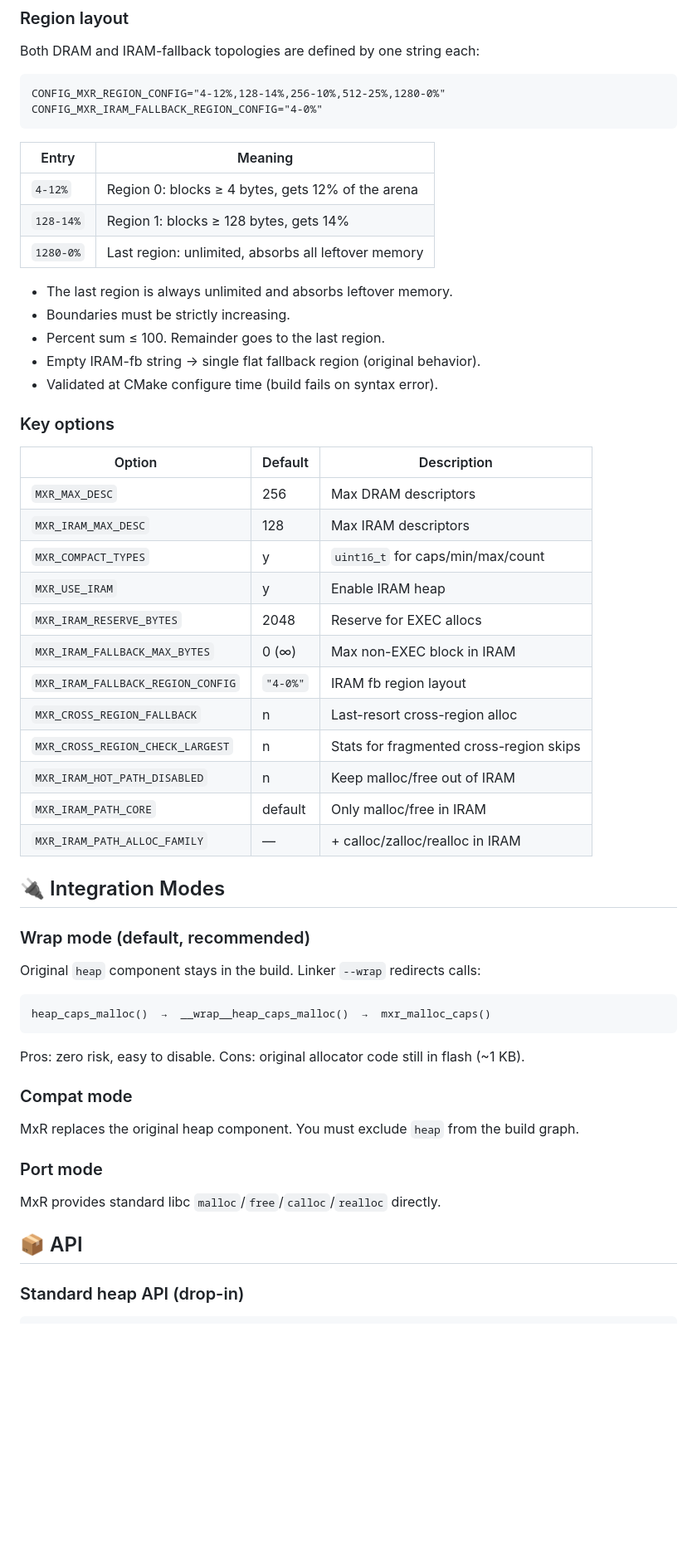
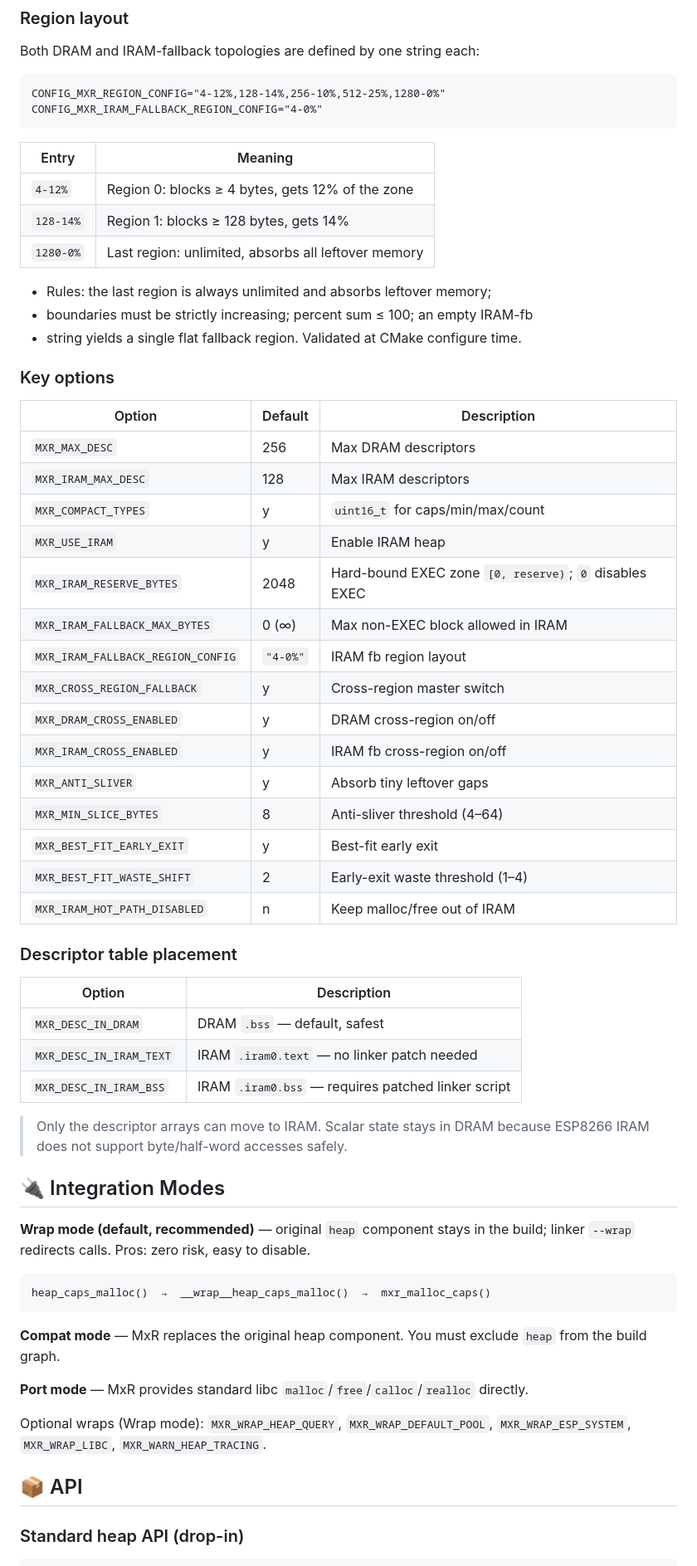
Before and after one commit to Dzantemir/MXR-MALLOC, a Markdown page: README.md, the part around one of its changes. Shown at 83% size. GitHub-like rendering; blank space fills up the shorter version.

````diff
--- a/README.md
+++ b/README.md
@@ -122,15 +218,13 @@ CONFIG_MXR_IRAM_FALLBACK_REGION_CONFIG="4-0%"
 
 | Entry | Meaning |
 | --- | --- |
-| `4-12%` | Region 0: blocks ≥ 4 bytes, gets 12% of the arena |
+| `4-12%` | Region 0: blocks ≥ 4 bytes, gets 12% of the zone |
 | `128-14%` | Region 1: blocks ≥ 128 bytes, gets 14% |
 | `1280-0%` | Last region: unlimited, absorbs all leftover memory |
 
-- The last region is always unlimited and absorbs leftover memory.
-- Boundaries must be strictly increasing.
-- Percent sum ≤ 100. Remainder goes to the last region.
-- Empty IRAM-fb string → single flat fallback region (original behavior).
-- Validated at CMake configure time (build fails on syntax error).
+- Rules: the last region is always unlimited and absorbs leftover memory;
+- boundaries must be strictly increasing; percent sum ≤ 100; an empty IRAM-fb
+- string yields a single flat fallback region. Validated at CMake configure time.
 
 ### Key options
 
@@ -140,31 +234,49 @@ CONFIG_MXR_IRAM_FALLBACK_REGION_CONFIG="4-0%"
 | `MXR_IRAM_MAX_DESC` | 128 | Max IRAM descriptors |
 | `MXR_COMPACT_TYPES` | y | `uint16_t` for caps/min/max/count |
 | `MXR_USE_IRAM` | y | Enable IRAM heap |
-| `MXR_IRAM_RESERVE_BYTES` | 2048 | Reserve for EXEC allocs |
-| `MXR_IRAM_FALLBACK_MAX_BYTES` | 0 (∞) | Max non-EXEC block in IRAM |
+| `MXR_IRAM_RESERVE_BYTES` | 2048 | Hard-bound EXEC zone `[0, reserve)`; `0` disables EXEC |
+| `MXR_IRAM_FALLBACK_MAX_BYTES` | 0 (∞) | Max non-EXEC block allowed in IRAM |
 | `MXR_IRAM_FALLBACK_REGION_CONFIG` | `"4-0%"` | IRAM fb region layout |
-| `MXR_CROSS_REGION_FALLBACK` | n | Last-resort cross-region alloc |
-| `MXR_CROSS_REGION_CHECK_LARGEST` | n | Stats for fragmented cross-region skips |
+| `MXR_CROSS_REGION_FALLBACK` | y | Cross-region master switch |
+| `MXR_DRAM_CROSS_ENABLED` | y | DRAM cross-region on/off |
+| `MXR_IRAM_CROSS_ENABLED` | y | IRAM fb cross-region on/off |
+| `MXR_ANTI_SLIVER` | y | Absorb tiny leftover gaps |
+| `MXR_MIN_SLICE_BYTES` | 8 | Anti-sliver threshold (4–64) |
+| `MXR_BEST_FIT_EARLY_EXIT` | y | Best-fit early exit |
+| `MXR_BEST_FIT_WASTE_SHIFT` | 2 | Early-exit waste threshold (1–4) |
 | `MXR_IRAM_HOT_PATH_DISABLED` | n | Keep malloc/free out of IRAM |
-| `MXR_IRAM_PATH_CORE` | default | Only malloc/free in IRAM |
-| `MXR_IRAM_PATH_ALLOC_FAMILY` | — | + calloc/zalloc/realloc in IRAM |
+
+### Descriptor table placement
+
+| Option | Description |
+| --- | --- |
+| `MXR_DESC_IN_DRAM` | DRAM `.bss` — default, safest |
+| `MXR_DESC_IN_IRAM_TEXT` | IRAM `.iram0.text` — no linker patch needed |
+| `MXR_DESC_IN_IRAM_BSS` | IRAM `.iram0.bss` — requires patched linker script |
+
+> Only the descriptor arrays can move to IRAM. Scalar state stays in DRAM
+> because ESP8266 IRAM does not support byte/half-word accesses safely.
 
 ## 🔌 Integration Modes
 
-### Wrap mode (default, recommended)
-Original `heap` component stays in the build. Linker `--wrap` redirects calls:
+**Wrap mode (default, recommended)** — original `heap` component stays in the
+build; linker `--wrap` redirects calls. Pros: zero risk, easy to disable.
+
 ```
 heap_caps_malloc()  →  __wrap__heap_caps_malloc()  →  mxr_malloc_caps()
 ```
-Pros: zero risk, easy to disable. Cons: original allocator code still in flash (~1 KB).
 
-### Compat mode
-MxR replaces the original heap component. You must exclude `heap` from the build graph.
+**Compat mode** — MxR replaces the original heap component. You must exclude
+`heap` from the build graph.
 
-### Port mode
-MxR provides standard libc `malloc`/`free`/`calloc`/`realloc` directly.
+**Port mode** — MxR provides standard libc `malloc`/`free`/`calloc`/`realloc`
+directly.
+
+Optional wraps (Wrap mode): `MXR_WRAP_HEAP_QUERY`, `MXR_WRAP_DEFAULT_POOL`,
+`MXR_WRAP_ESP_SYSTEM`, `MXR_WRAP_LIBC`, `MXR_WARN_HEAP_TRACING`.
 
 ## 📦 API
 
 ### Standard heap API (drop-in)
+
 ```c
````
Also changed, not shown: other parts of README.md (+178 -94 lines).
